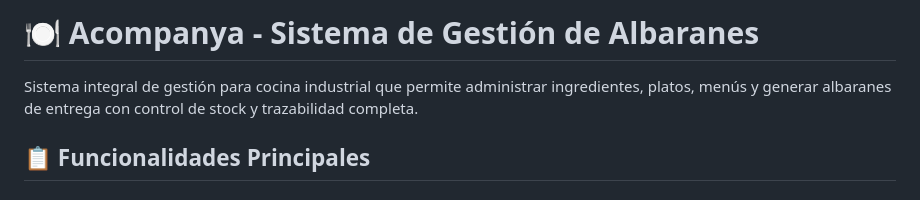
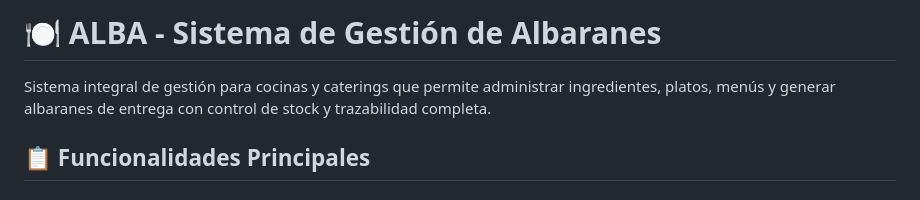
Before and after one commit to HectorEspejo/ACOMPANYA-Albaranes-Unei, a Markdown page: README.MD, the part around the change. Rendered like a GitHub page.

Commit message:
Cambios en README
Cambiado el nombre y la descripción

```diff
--- a/README.MD
+++ b/README.MD
@@ -1,6 +1,6 @@
-# 🍽️ Acompanya - Sistema de Gestión de Albaranes
+# 🍽️ ALBA - Sistema de Gestión de Albaranes
 
-Sistema integral de gestión para cocina industrial que permite administrar ingredientes, platos, menús y generar albaranes de entrega con control de stock y trazabilidad completa.
+Sistema integral de gestión para cocinas y caterings que permite administrar ingredientes, platos, menús y generar albaranes de entrega con control de stock y trazabilidad completa.
 
 ## 📋 Funcionalidades Principales
 
```
